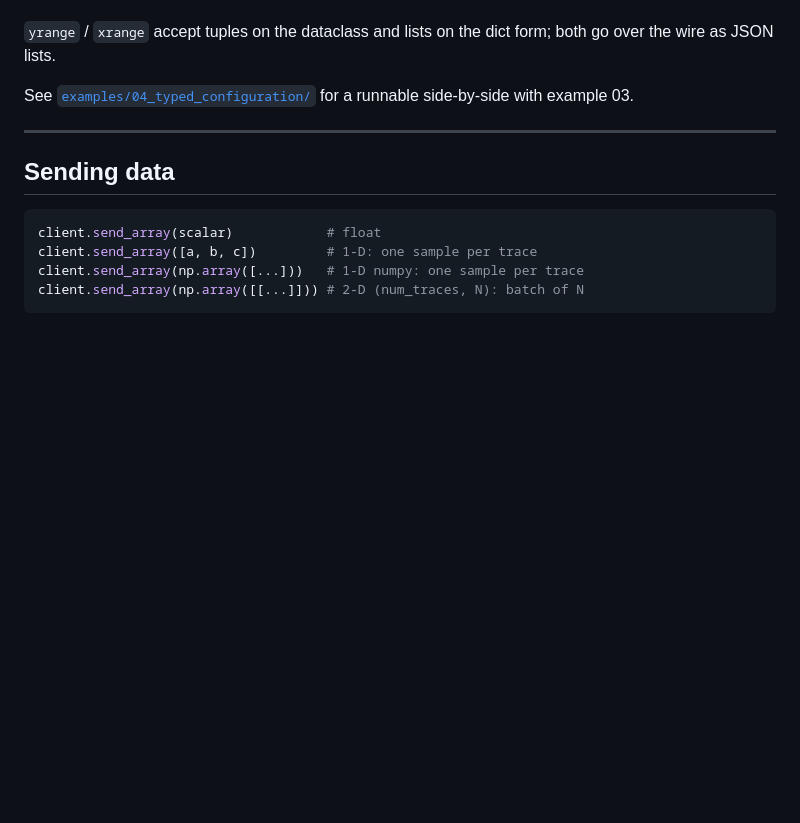
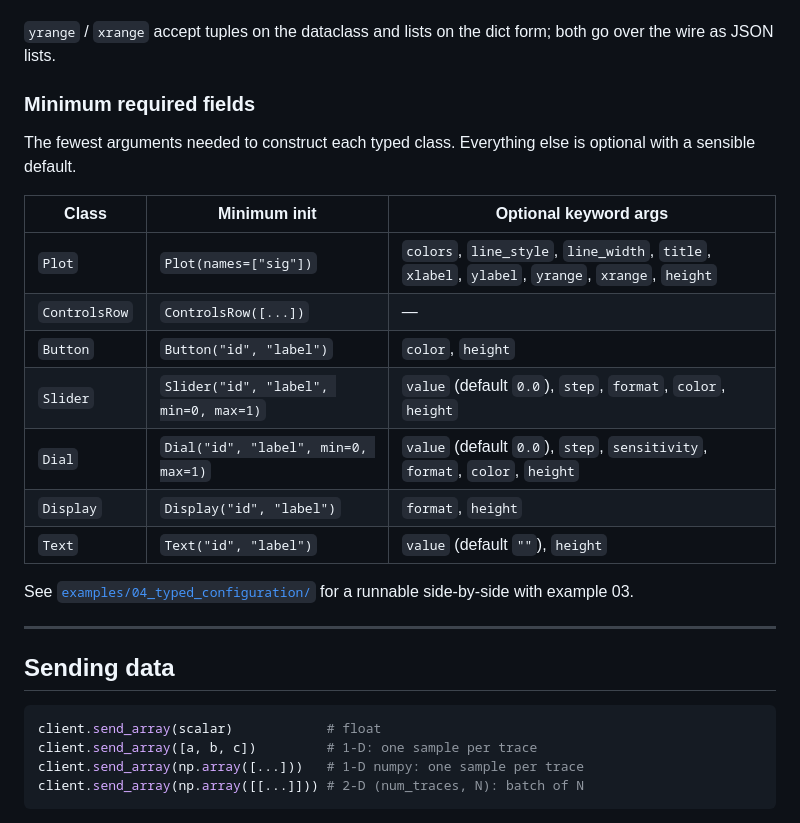
Before and after one commit to jmontp/rtplot, a Markdown page: docs/api.md, the part around the change. GitHub-like rendering; blank space fills up the shorter version.

Commit message:
Docs: add 'Minimum required fields' table for typed classes
Calls out the fewest arguments needed to construct Plot, ControlsRow,
Button, Slider, Dial, Display, and Text, with optional fields listed
separately so the signature is easier to scan than the packed
constructors in the dict-to-typed mapping table.

```diff
--- a/docs/api.md
+++ b/docs/api.md
@@ -103,6 +103,21 @@ for quick scripts or when the layout comes from a config file.
 
 `yrange` / `xrange` accept tuples on the dataclass and lists on the
 dict form; both go over the wire as JSON lists.
+
+### Minimum required fields
+
+The fewest arguments needed to construct each typed class. Everything
+else is optional with a sensible default.
+
+| Class | Minimum init | Optional keyword args |
+|---|---|---|
+| `Plot` | `Plot(names=["sig"])` | `colors`, `line_style`, `line_width`, `title`, `xlabel`, `ylabel`, `yrange`, `xrange`, `height` |
+| `ControlsRow` | `ControlsRow([...])` | — |
+| `Button` | `Button("id", "label")` | `color`, `height` |
+| `Slider` | `Slider("id", "label", min=0, max=1)` | `value` (default `0.0`), `step`, `format`, `color`, `height` |
+| `Dial` | `Dial("id", "label", min=0, max=1)` | `value` (default `0.0`), `step`, `sensitivity`, `format`, `color`, `height` |
+| `Display` | `Display("id", "label")` | `format`, `height` |
+| `Text` | `Text("id", "label")` | `value` (default `""`), `height` |
 
 See
 [`examples/04_typed_configuration/`](../examples/04_typed_configuration/)
```
